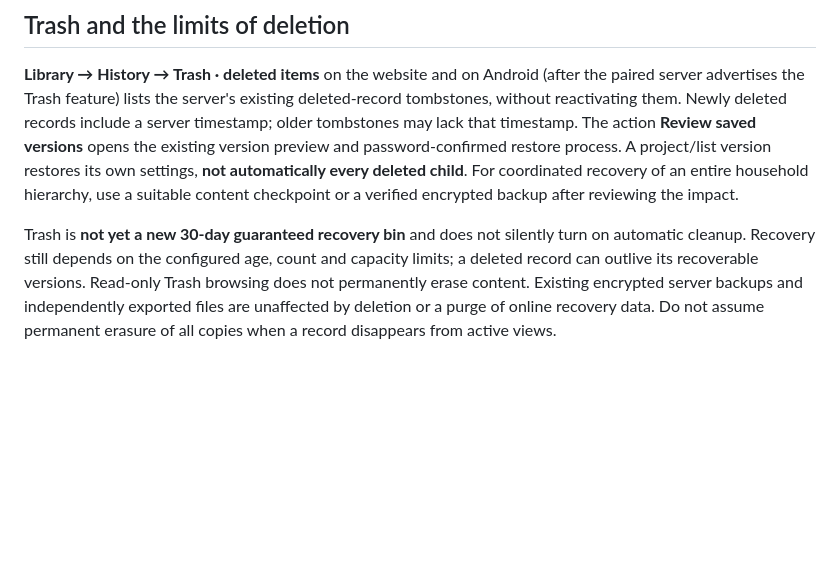
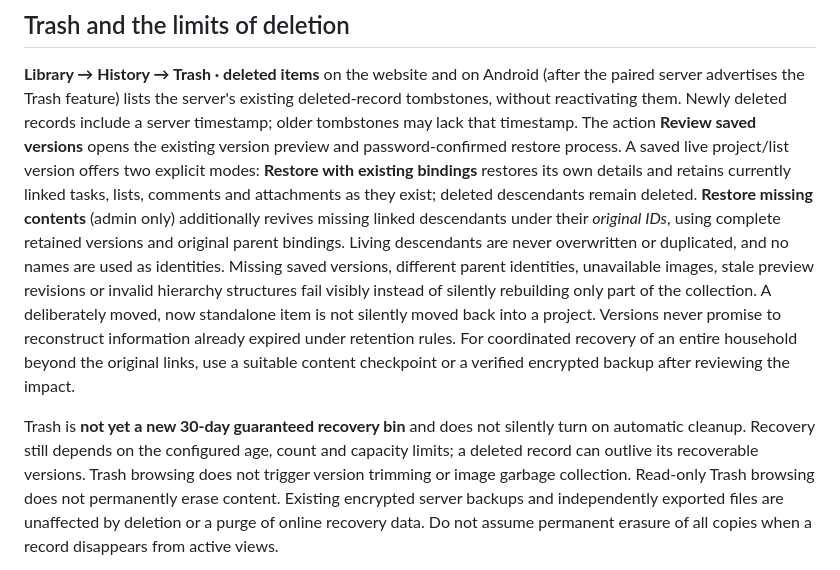
Before and after one commit to argentumseven/field-notes, a Markdown page: docs/RECOVERY.md, the part around the change. Rendered like a GitHub page; blank space fills up the shorter version.

Commit message:
Clarify duplicate-safe hierarchy recovery, read-only Trash and mandatory validation gates

```diff
--- a/docs/RECOVERY.md
+++ b/docs/RECOVERY.md
@@ -73,14 +73,26 @@ mutation envelope cannot be reused by the new session.
 existing deleted-record tombstones, without reactivating them. Newly deleted
 records include a server timestamp; older tombstones may lack that timestamp.
 The action **Review saved versions** opens the existing version preview and
-password-confirmed restore process. A project/list version restores its own
-settings, **not automatically every deleted child**. For coordinated recovery
-of an entire household hierarchy, use a suitable content checkpoint or a
-verified encrypted backup after reviewing the impact.
+password-confirmed restore process. A saved live project/list version offers
+two explicit modes: **Restore with existing bindings** restores its own details
+and retains currently linked tasks, lists, comments and attachments as they
+exist; deleted descendants remain deleted. **Restore missing contents** (admin
+only) additionally revives missing linked descendants under their *original IDs*,
+using complete retained versions and original parent bindings. Living descendants
+are never overwritten or duplicated, and no names are used as identities.
+Missing saved versions, different parent identities, unavailable images, stale
+preview revisions or invalid hierarchy structures fail visibly instead of
+silently rebuilding only part of the collection. A deliberately moved, now
+standalone item is not silently moved back into a project. Versions never
+promise to reconstruct information already expired under retention rules.
+For coordinated recovery of an entire household beyond the original links,
+use a suitable content checkpoint or a verified encrypted backup after
+reviewing the impact.
 
 Trash is **not yet a new 30-day guaranteed recovery bin** and does not silently
 turn on automatic cleanup. Recovery still depends on the configured age, count
 and capacity limits; a deleted record can outlive its recoverable versions.
+Trash browsing does not trigger version trimming or image garbage collection.
 Read-only Trash browsing does not permanently erase content. Existing encrypted
 server backups and independently exported files are unaffected by deletion
 or a purge of online recovery data. Do not assume permanent erasure of all copies
```
